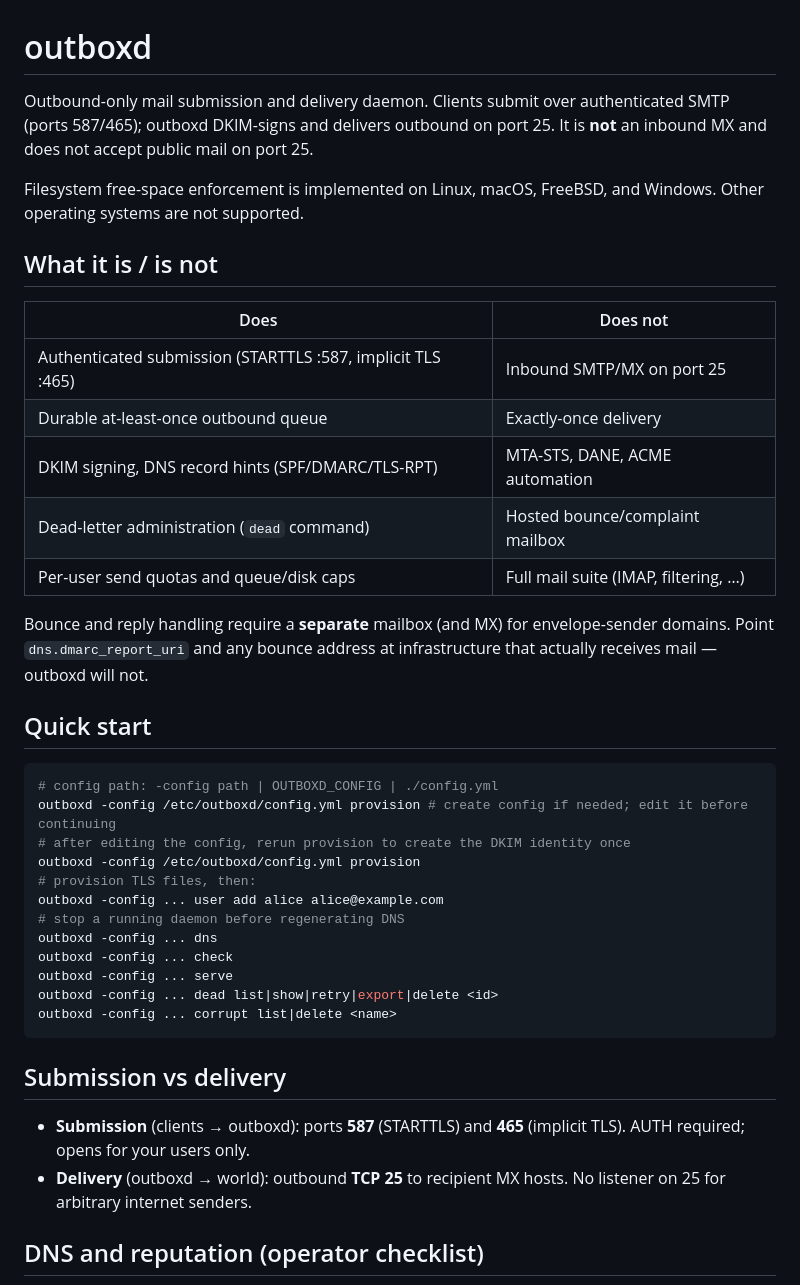
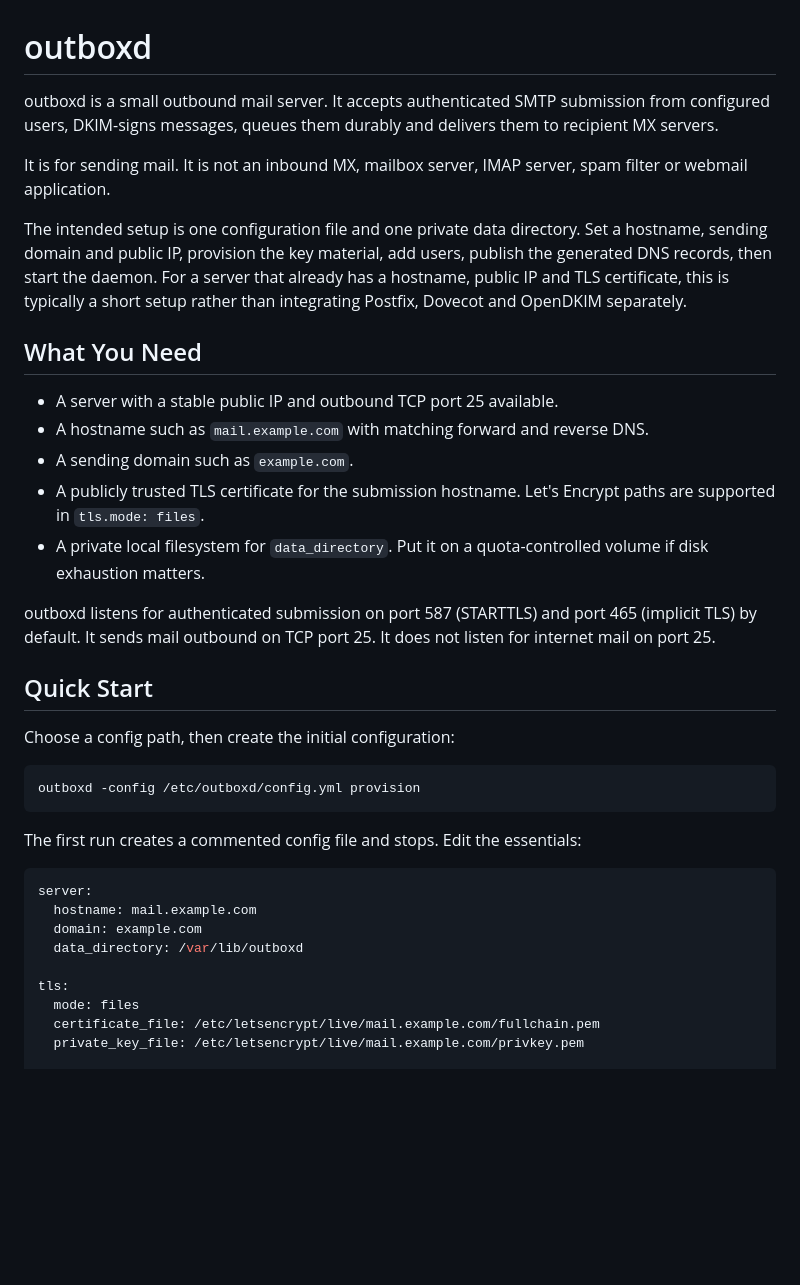
Before and after one commit to coalaura/outboxd, a Markdown page: README.md, the part around one of its changes. GitHub-like rendering; blank space fills up the shorter version.

````diff
--- a/README.md
+++ b/README.md
@@ -1,42 +1,39 @@
 # outboxd
 
-Outbound-only mail submission and delivery daemon. Clients submit over authenticated SMTP (ports 587/465); outboxd DKIM-signs and delivers outbound on port 25. It is **not** an inbound MX and does not accept public mail on port 25.
+outboxd is a small outbound mail server. It accepts authenticated SMTP submission from configured users, DKIM-signs messages, queues them durably and delivers them to recipient MX servers.
 
-Filesystem free-space enforcement is implemented on Linux, macOS, FreeBSD, and Windows. Other operating systems are not supported.
+It is for sending mail. It is not an inbound MX, mailbox server, IMAP server, spam filter or webmail application.
 
-## What it is / is not
+The intended setup is one configuration file and one private data directory. Set a hostname, sending domain and public IP, provision the key material, add users, publish the generated DNS records, then start the daemon. For a server that already has a hostname, public IP and TLS certificate, this is typically a short setup rather than integrating Postfix, Dovecot and OpenDKIM separately.
 
-| Does | Does not |
-|------|----------|
-| Authenticated submission (STARTTLS :587, implicit TLS :465) | Inbound SMTP/MX on port 25 |
-| Durable at-least-once outbound queue | Exactly-once delivery |
-| DKIM signing, DNS record hints (SPF/DMARC/TLS-RPT) | MTA-STS, DANE, ACME automation |
-| Dead-letter administration (`dead` command) | Hosted bounce/complaint mailbox |
-| Per-user send quotas and queue/disk caps | Full mail suite (IMAP, filtering, …) |
+## What You Need
 
-Bounce and reply handling require a **separate** mailbox (and MX) for envelope-sender domains. Point `dns.dmarc_report_uri` and any bounce address at infrastructure that actually receives mail — outboxd will not.
+- A server with a stable public IP and outbound TCP port 25 available.
+- A hostname such as `mail.example.com` with matching forward and reverse DNS.
+- A sending domain such as `example.com`.
+- A publicly trusted TLS certificate for the submission hostname. Let's Encrypt paths are supported in `tls.mode: files`.
+- A private local filesystem for `data_directory`. Put it on a quota-controlled volume if disk exhaustion matters.
 
-## Quick start
+outboxd listens for authenticated submission on port 587 (STARTTLS) and port 465 (implicit TLS) by default. It sends mail outbound on TCP port 25. It does not listen for internet mail on port 25.
+
+## Quick Start
+
+Choose a config path, then create the initial configuration:
 
 ```bash
-# config path: -config path | OUTBOXD_CONFIG | ./config.yml
-outboxd -config /etc/outboxd/config.yml provision # create config if needed; edit it before continuing
-# after editing the config, rerun provision to create the DKIM identity once
 outboxd -config /etc/outboxd/config.yml provision
-# provision TLS files, then:
-outboxd -config ... user add alice alice@example.com
-# stop a running daemon before regenerating DNS
-outboxd -config ... dns
-outboxd -config ... check
-outboxd -config ... serve
-outboxd -config ... dead list|show|retry|export|delete <id>
-outboxd -config ... corrupt list|delete <name>
 ```
 
-## Submission vs delivery
+The first run creates a commented config file and stops. Edit the essentials:
 
-- **Submission** (clients → outboxd): ports **587** (STARTTLS) and **465** (implicit TLS). AUTH required; opens for your users only.
-- **Delivery** (outboxd → world): outbound **TCP 25** to recipient MX hosts. No listener on 25 for arbitrary internet senders.
+```yaml
+server:
+  hostname: mail.example.com
+  domain: example.com
+  data_directory: /var/lib/outboxd
 
-## DNS and reputation (operator checklist)
+tls:
+  mode: files
+  certificate_file: /etc/letsencrypt/live/mail.example.com/fullchain.pem
+  private_key_file: /etc/letsencrypt/live/mail.example.com/privkey.pem
 
````
Also changed, not shown: other parts of README.md (+96 -60 lines).
